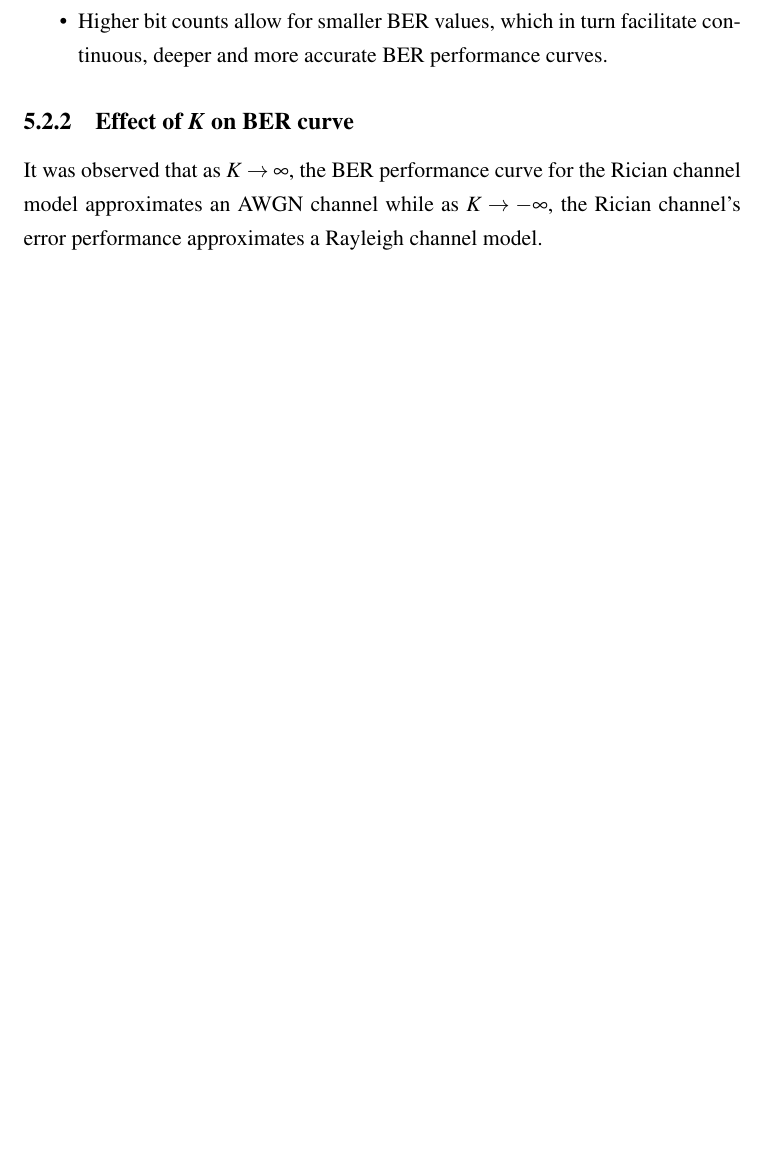
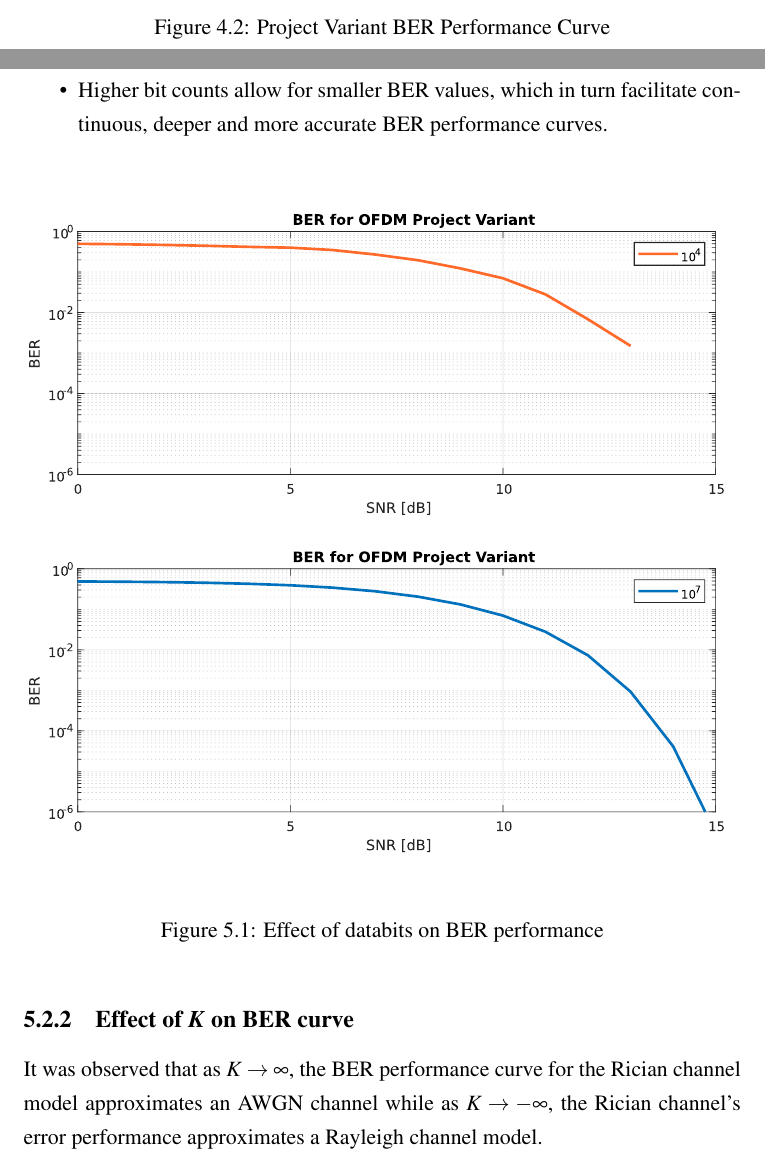
Before and after one commit to liquidstar/berSimDocumentation, a LaTeX thesis (report.tex, which reads Chapters/Conclusion/observation.tex, Chapters/Outcomes/berCurves.tex): part of page 61 of 64 before the commit and two parts of pages 55 and 62 of 66 after it, the two joined at a grey line, cut at the place of the change, the shorter picture padded with empty space. Compiled offline with pdfLaTeX.

Commit message:
Added a graphs in results

```diff
--- a/Chapters/Conclusion/observation.tex
+++ b/Chapters/Conclusion/observation.tex
@@ -10,6 +10,11 @@ It was found through innumerable iterations that the resulting bit error perform
 	\item Statistically, large populations eliminate the spurious effects of randomness, as highlighted in the challenges section.
 		\item Higher bit counts allow for smaller BER values, which in turn facilitate continuous, deeper and more accurate BER performance curves.
 \end{itemize}
+\begin{figure}[!h]
+	\centerline{\resizebox{!}{0.6\textheight}{\includegraphics{Graphics/Conclusion/databits.pdf}}}
+	\caption{Effect of databits on BER performance}
+	\label{res:fig:bervariation}
+\end{figure}
 
 %,;,,;,,;,,;,,;,,;,,;,,;,,;,,;,,;,,;,,;,,;,,;,,;,,;,,;,,;,,;,
 \subsection{Effect of \emph{K} on BER curve}
--- a/Chapters/Outcomes/berCurves.tex
+++ b/Chapters/Outcomes/berCurves.tex
@@ -15,3 +18,5 @@ The standard \gls{OFDM} was simulated to obtain its \gls{BER} performance curves
+	\caption{Project Variant BER Performance Curve}
+	\label{res:fig:bervarCurves}
 \end{figure}
 
 \pagebreak
```
Also changed, not shown: Chapters/results.tex (+2 -2 lines), Graphics/Conclusion/databits.pdf (added), Graphics/Results/combinedIEEE802.pdf (added), Graphics/Results/combinedVariant.pdf (added), Chapters/Outcomes/berCurves.tex (9 more changed lines).
